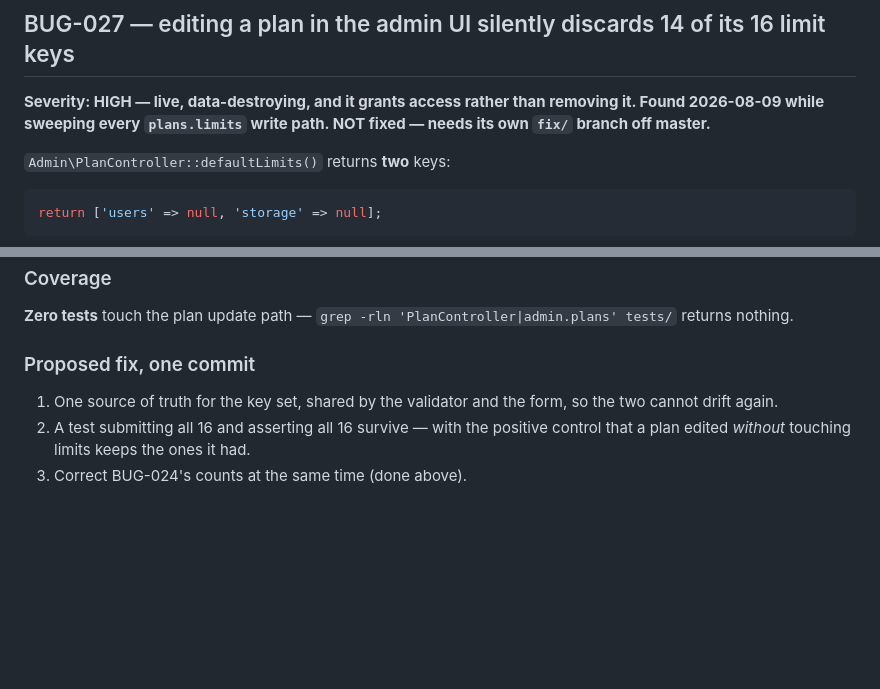
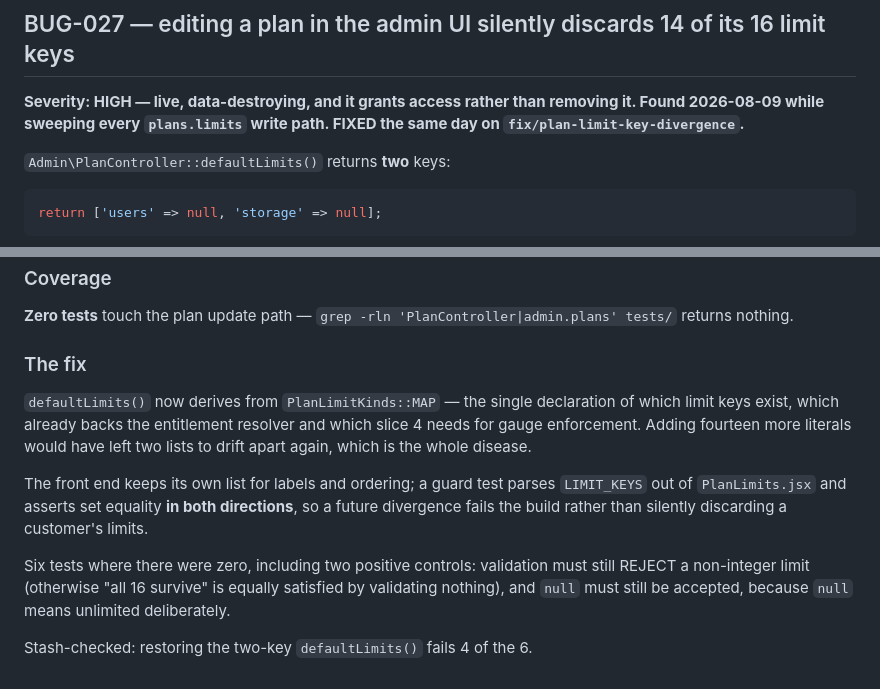
Before and after one commit to honeygarg389/Automation_Xpert, a Markdown page: docs/found-bugs.md, 2 parts joined by grey strips. GitHub-like rendering; blank space fills up the shorter version.

Commit message:
docs: BUG-027 fixed — record the fix and why it was not fourteen more literals

```diff
--- a/docs/found-bugs.md
+++ b/docs/found-bugs.md
@@ -1899,8 +1899,8 @@ load-bearing for diagnosis and currently silent. That is its own pass.
 ## BUG-027 — editing a plan in the admin UI silently discards 14 of its 16 limit keys
 
 **Severity: HIGH — live, data-destroying, and it grants access rather than removing it.
-Found 2026-08-09 while sweeping every `plans.limits` write path. NOT fixed — needs its own
-`fix/` branch off master.**
+Found 2026-08-09 while sweeping every `plans.limits` write path. FIXED the same day on
+`fix/plan-limit-key-divergence`.**
 
 `Admin\PlanController::defaultLimits()` returns **two** keys:
 
@@ -1952,10 +1952,19 @@ implemented in two places, where fixing one closes nothing:
 **Zero tests** touch the plan update path — `grep -rln 'PlanController|admin.plans' tests/`
 returns nothing.
 
-### Proposed fix, one commit
-
-1. One source of truth for the key set, shared by the validator and the form, so the two
-   cannot drift again.
-2. A test submitting all 16 and asserting all 16 survive — with the positive control that a
-   plan edited *without* touching limits keeps the ones it had.
-3. Correct BUG-024's counts at the same time (done above).
+### The fix
+
+`defaultLimits()` now derives from `PlanLimitKinds::MAP` — the single declaration of which
+limit keys exist, which already backs the entitlement resolver and which slice 4 needs for
+gauge enforcement. Adding fourteen more literals would have left two lists to drift apart
+again, which is the whole disease.
+
+The front end keeps its own list for labels and ordering; a guard test parses `LIMIT_KEYS` out
+of `PlanLimits.jsx` and asserts set equality **in both directions**, so a future divergence
+fails the build rather than silently discarding a customer's limits.
+
+Six tests where there were zero, including two positive controls: validation must still REJECT
+a non-integer limit (otherwise "all 16 survive" is equally satisfied by validating nothing),
+and `null` must still be accepted, because `null` means unlimited deliberately.
+
+Stash-checked: restoring the two-key `defaultLimits()` fails 4 of the 6.
```
